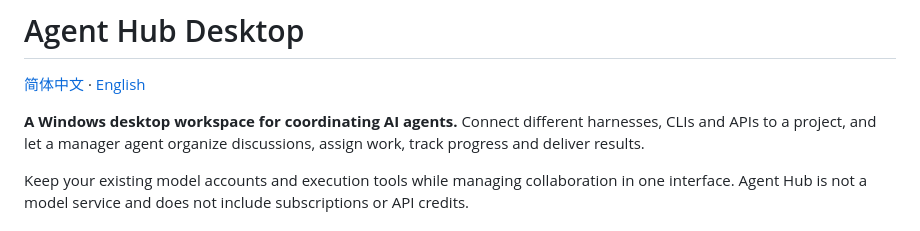
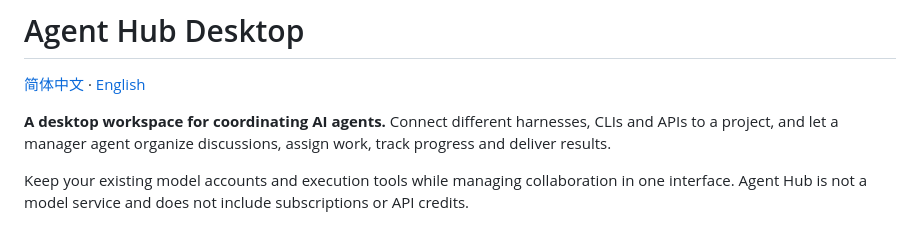
Before and after one commit to Dias-Dd/agent-hub-desktop, a Markdown page: README.en.md, the part around the change. Drawn GitHub-style.

```diff
--- a/README.en.md
+++ b/README.en.md
@@ -2,7 +2,7 @@
 
 [简体中文](README.md) · [English](README.en.md)
 
-**A Windows desktop workspace for coordinating AI agents.** Connect different harnesses, CLIs and APIs to a project, and let a manager agent organize discussions, assign work, track progress and deliver results.
+**A desktop workspace for coordinating AI agents.** Connect different harnesses, CLIs and APIs to a project, and let a manager agent organize discussions, assign work, track progress and deliver results.
 
 Keep your existing model accounts and execution tools while managing collaboration in one interface. Agent Hub is not a model service and does not include subscriptions or API credits.
 
```
